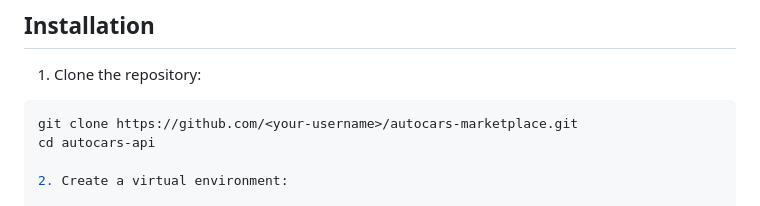
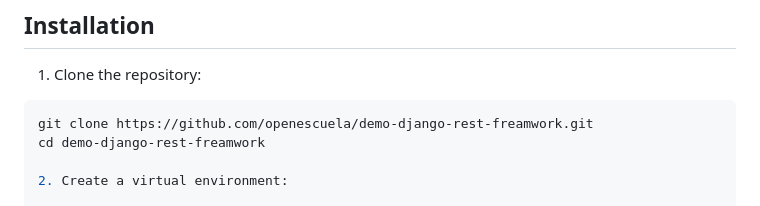
Before and after one commit to openescuela/demo-django-rest-freamwork, a Markdown page: README.md, the part around the change. GitHub-like rendering.

````diff
--- a/README.md
+++ b/README.md
@@ -79,8 +79,8 @@ autocars_frontend/ # Frontend project
 1. Clone the repository:
 
 ```bash
-git clone https://github.com/<your-username>/autocars-marketplace.git
-cd autocars-api
+git clone https://github.com/openescuela/demo-django-rest-freamwork.git
+cd demo-django-rest-freamwork
 
 2. Create a virtual environment:
 
````
